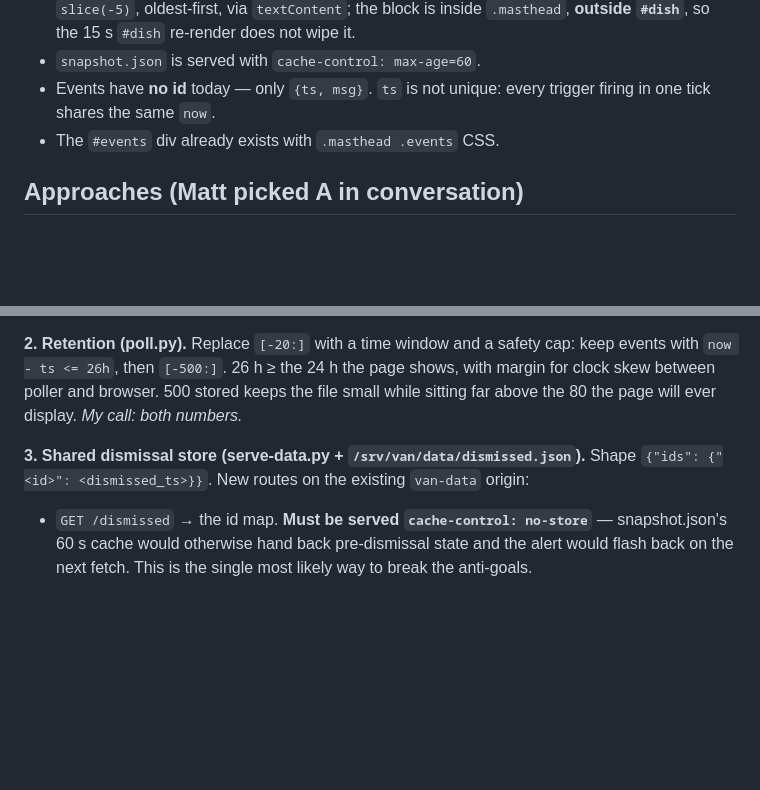
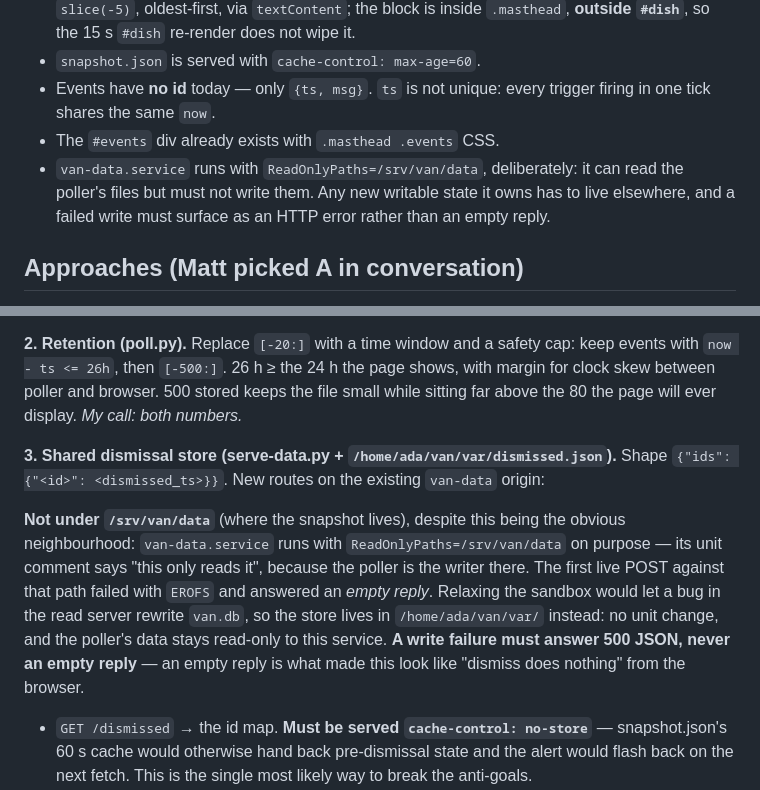
Before and after one commit to moberlin8/van-page, a Markdown page: docs/2026-11-02-van-alert-lifecycle-design.md, 2 parts joined by grey strips. Rendered like a GitHub page; blank space fills up the shorter version.

Commit message:
docs: record the van-data ReadOnlyPaths constraint and the store's real path

```diff
--- a/docs/2026-11-02-van-alert-lifecycle-design.md
+++ b/docs/2026-11-02-van-alert-lifecycle-design.md
@@ -44,6 +44,9 @@ is shared: a dismissal made on one device is gone on the other.
 - Events have **no id** today — only `{ts, msg}`. `ts` is not unique: every trigger firing in
   one tick shares the same `now`.
 - The `#events` div already exists with `.masthead .events` CSS.
+- `van-data.service` runs with `ReadOnlyPaths=/srv/van/data`, deliberately: it can read the
+  poller's files but must not write them. Any new writable state it owns has to live elsewhere,
+  and a failed write must surface as an HTTP error rather than an empty reply.
 
 ## Approaches (Matt picked A in conversation)
 
@@ -67,8 +70,17 @@ keep events with `now - ts <= 26h`, then `[-500:]`. 26 h ≥ the 24 h the page s
 margin for clock skew between poller and browser. 500 stored keeps the file small while
 sitting far above the 80 the page will ever display. *My call: both numbers.*
 
-**3. Shared dismissal store (serve-data.py + `/srv/van/data/dismissed.json`).**
+**3. Shared dismissal store (serve-data.py + `/home/ada/van/var/dismissed.json`).**
 Shape `{"ids": {"<id>": <dismissed_ts>}}`. New routes on the existing `van-data` origin:
+
+**Not under `/srv/van/data`** (where the snapshot lives), despite this being the obvious
+neighbourhood: `van-data.service` runs with `ReadOnlyPaths=/srv/van/data` on purpose — its unit
+comment says "this only reads it", because the poller is the writer there. The first live POST
+against that path failed with `EROFS` and answered an *empty reply*. Relaxing the sandbox would
+let a bug in the read server rewrite `van.db`, so the store lives in `/home/ada/van/var/`
+instead: no unit change, and the poller's data stays read-only to this service. **A write
+failure must answer 500 JSON, never an empty reply** — an empty reply is what made this look
+like "dismiss does nothing" from the browser.
 
 - `GET /dismissed` → the id map. **Must be served `cache-control: no-store`** — snapshot.json's
   60 s cache would otherwise hand back pre-dismissal state and the alert would flash back on
```
